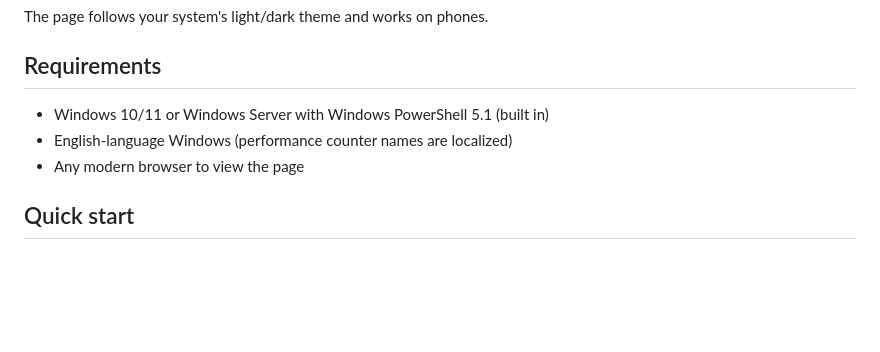
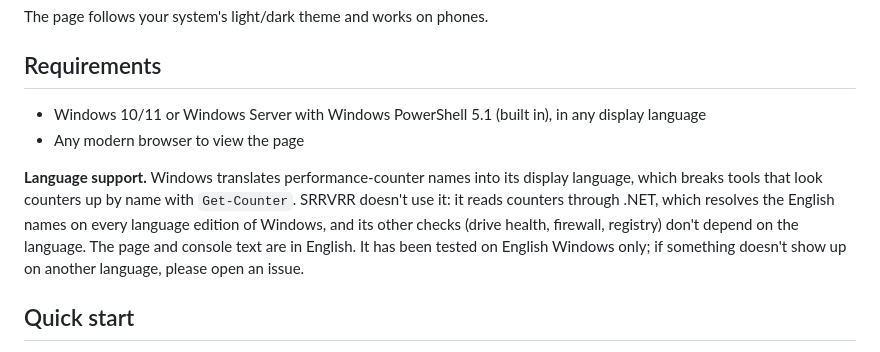
Before and after one commit to nscarritt/SRRVRR, a Markdown page: README.md, the part around the change. GitHub-like rendering; blank space fills up the shorter version.

Commit message:
README: works on any Windows display language
Drop the English-only requirement. SRRVRR never uses Get-Counter (which needs
localized counter names); it reads counters through .NET's
PerformanceCounterCategory, which resolves the English names on every
language edition, and its other checks are language-neutral. Page and
console text stay English; tested on English Windows only.

Co-Authored-By: Claude Opus 5.5 <noreply@anthropic.com>

```diff
--- a/README.md
+++ b/README.md
@@ -41,9 +41,15 @@ The page follows your system's light/dark theme and works on phones.
 
 ## Requirements
 
-- Windows 10/11 or Windows Server with Windows PowerShell 5.1 (built in)
-- English-language Windows (performance counter names are localized)
+- Windows 10/11 or Windows Server with Windows PowerShell 5.1 (built in), in any display language
 - Any modern browser to view the page
+
+**Language support.** Windows translates performance-counter names into its display language,
+which breaks tools that look counters up by name with `Get-Counter`. SRRVRR doesn't use it: it
+reads counters through .NET, which resolves the English names on every language edition of
+Windows, and its other checks (drive health, firewall, registry) don't depend on the language.
+The page and console text are in English. It has been tested on English Windows only; if
+something doesn't show up on another language, please open an issue.
 
 ## Quick start
 
```
Also changed, not shown: CHANGELOG.md (+2 -0 lines).
